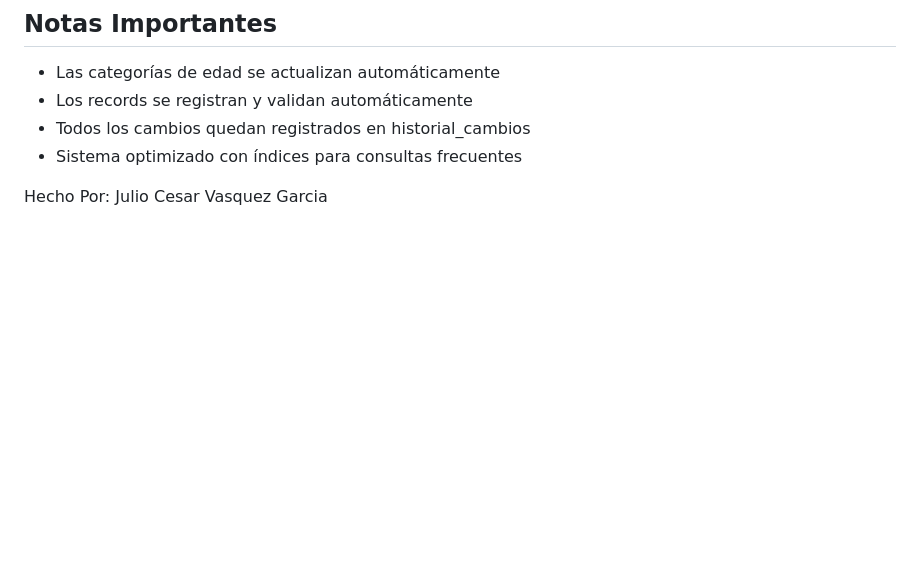
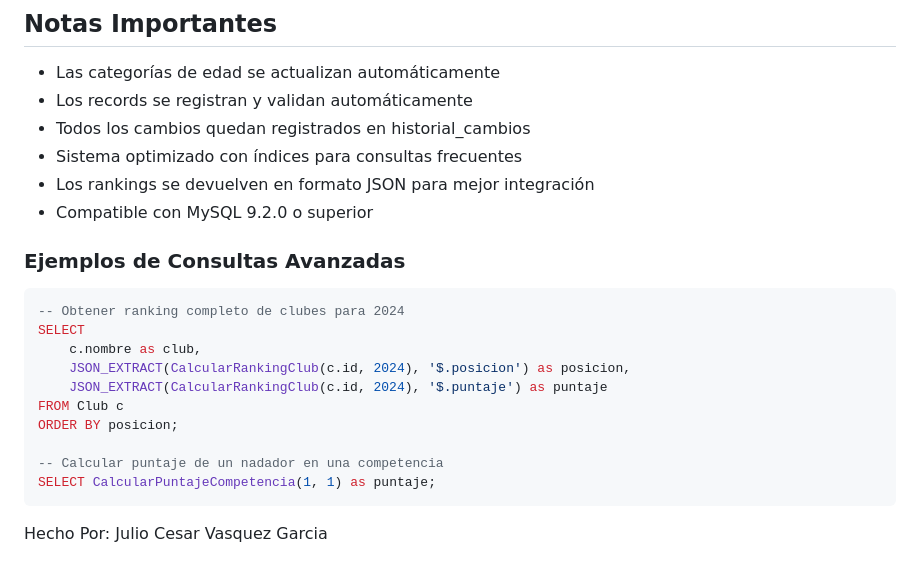
Before and after one commit to profemogo/BaseDeDatos2025, a Markdown page: README.md, the part around the change. Drawn GitHub-style; blank space fills up the shorter version.

Commit message:
Actualización de la documentación

````diff
--- a/README.md
+++ b/README.md
@@ -126,5 +126,22 @@ mysql -u tu_usuario -p swimmingProject_v1 < backup.sql
 - Los records se registran y validan automáticamente
 - Todos los cambios quedan registrados en historial_cambios
 - Sistema optimizado con índices para consultas frecuentes
+- Los rankings se devuelven en formato JSON para mejor integración
+- Compatible con MySQL 9.2.0 o superior
+
+### Ejemplos de Consultas Avanzadas
+
+```sql
+-- Obtener ranking completo de clubes para 2024
+SELECT
+    c.nombre as club,
+    JSON_EXTRACT(CalcularRankingClub(c.id, 2024), '$.posicion') as posicion,
+    JSON_EXTRACT(CalcularRankingClub(c.id, 2024), '$.puntaje') as puntaje
+FROM Club c
+ORDER BY posicion;
+
+-- Calcular puntaje de un nadador en una competencia
+SELECT CalcularPuntajeCompetencia(1, 1) as puntaje;
+```
 
 Hecho Por: Julio Cesar Vasquez Garcia
````
